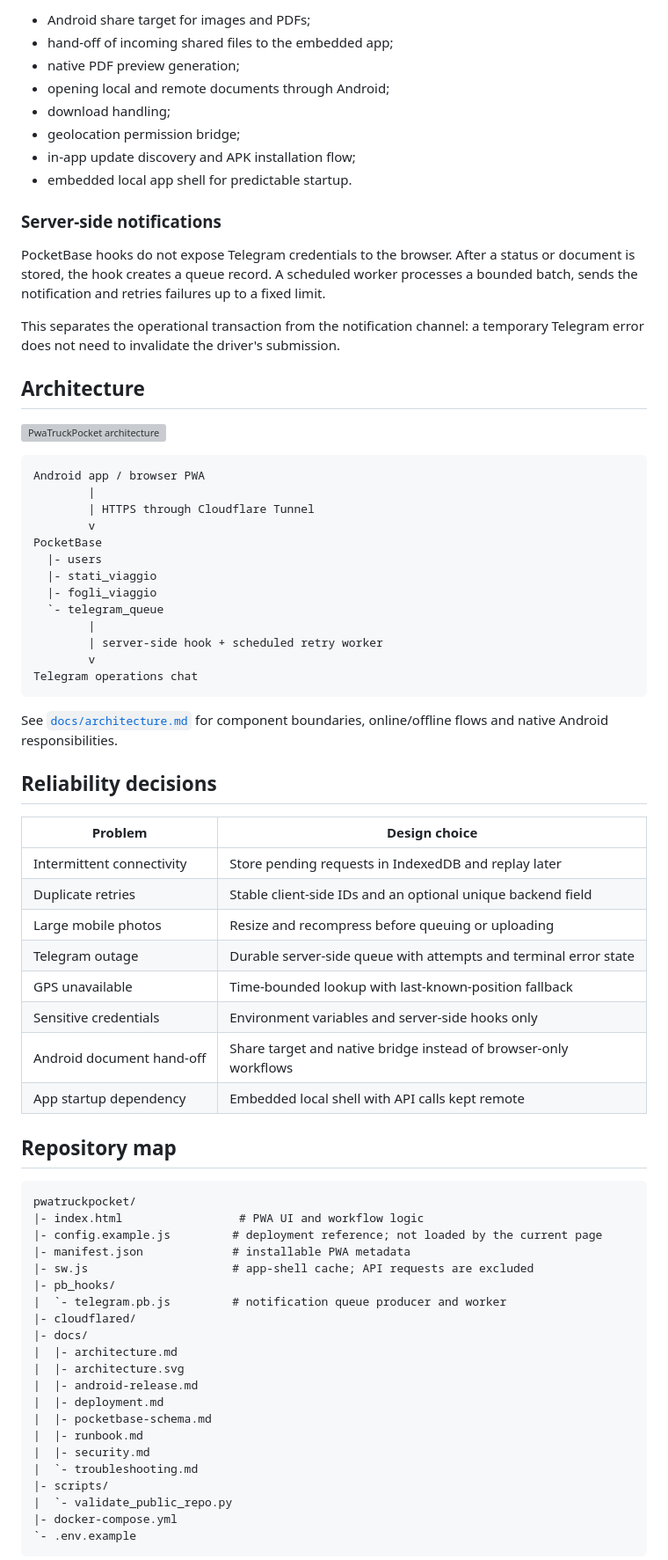
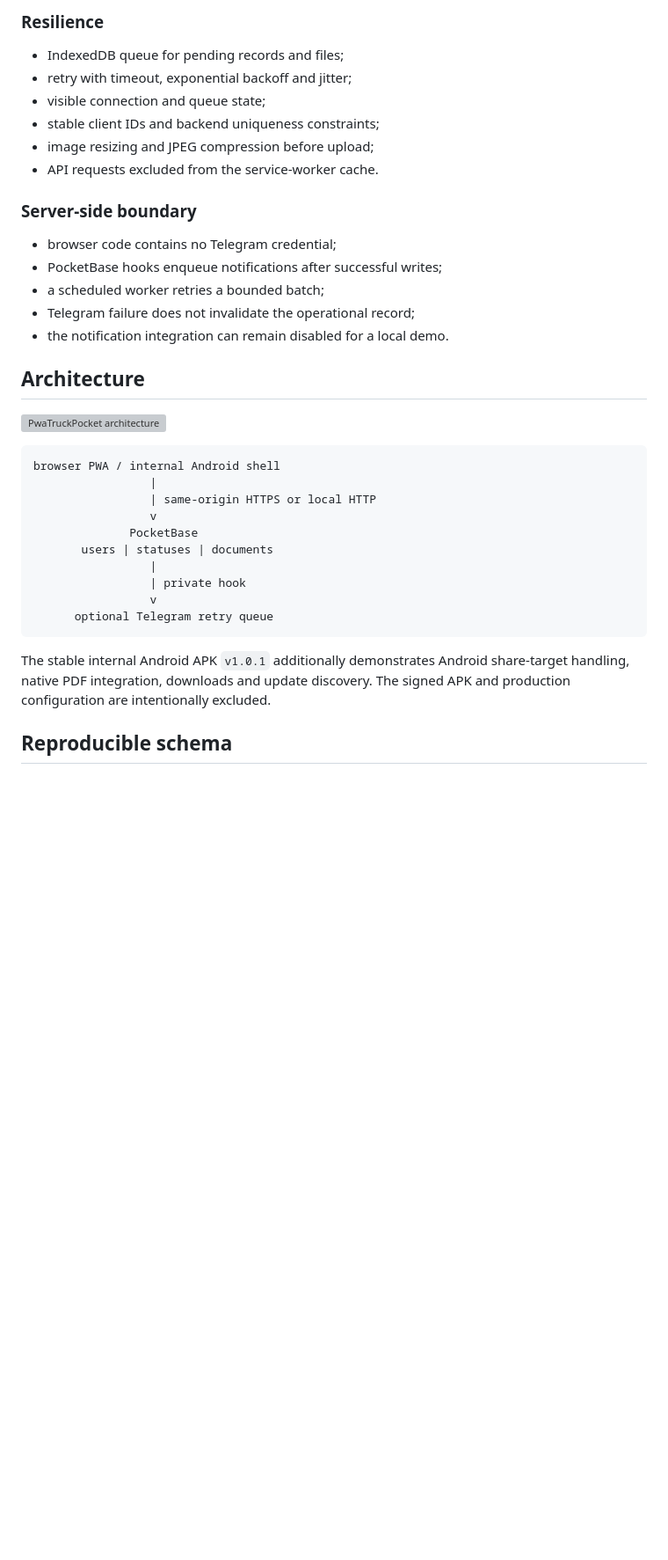
Before and after one commit to Student13Thirteen/pwatruckpocket, a Markdown page: README.md, the part around one of its changes. Shown at 88% size. GitHub-like rendering; blank space fills up the shorter version; grey boxes are pictures that could not be loaded.

````diff
--- a/README.md
+++ b/README.md
@@ -66,77 +83,39 @@ The binary is not committed because the deployed build contains private operatio
 
-- Android share target for images and PDFs;
-- hand-off of incoming shared files to the embedded app;
-- native PDF preview generation;
-- opening local and remote documents through Android;
-- download handling;
-- geolocation permission bridge;
-- in-app update discovery and APK installation flow;
-- embedded local app shell for predictable startup.
+### Resilience
 
-### Server-side notifications
+- IndexedDB queue for pending records and files;
+- retry with timeout, exponential backoff and jitter;
+- visible connection and queue state;
+- stable client IDs and backend uniqueness constraints;
+- image resizing and JPEG compression before upload;
+- API requests excluded from the service-worker cache.
 
-PocketBase hooks do not expose Telegram credentials to the browser. After a status or document is stored, the hook creates a queue record. A scheduled worker processes a bounded batch, sends the notification and retries failures up to a fixed limit.
+### Server-side boundary
 
-This separates the operational transaction from the notification channel: a temporary Telegram error does not need to invalidate the driver's submission.
+- browser code contains no Telegram credential;
+- PocketBase hooks enqueue notifications after successful writes;
+- a scheduled worker retries a bounded batch;
+- Telegram failure does not invalidate the operational record;
+- the notification integration can remain disabled for a local demo.
 
 ## Architecture
 
 ![PwaTruckPocket architecture](docs/architecture.svg)
 
 ```text
-Android app / browser PWA
-        |
-        | HTTPS through Cloudflare Tunnel
-        v
-PocketBase
-  |- users
-  |- stati_viaggio
-  |- fogli_viaggio
-  `- telegram_queue
-        |
-        | server-side hook + scheduled retry worker
-        v
-Telegram operations chat
+browser PWA / internal Android shell
+                 |
+                 | same-origin HTTPS or local HTTP
+                 v
+              PocketBase
+       users | statuses | documents
+                 |
+                 | private hook
+                 v
+      optional Telegram retry queue
 ```
 
-See [`docs/architecture.md`](docs/architecture.md) for component boundaries, online/offline flows and native Android responsibilities.
+The stable internal Android APK `v1.0.1` additionally demonstrates Android share-target handling, native PDF integration, downloads and update discovery. The signed APK and production configuration are intentionally excluded.
 
-## Reliability decisions
+## Reproducible schema
 
-| Problem | Design choice |
-|---|---|
-| Intermittent connectivity | Store pending requests in IndexedDB and replay later |
-| Duplicate retries | Stable client-side IDs and an optional unique backend field |
-| Large mobile photos | Resize and recompress before queuing or uploading |
-| Telegram outage | Durable server-side queue with attempts and terminal error state |
-| GPS unavailable | Time-bounded lookup with last-known-position fallback |
-| Sensitive credentials | Environment variables and server-side hooks only |
-| Android document hand-off | Share target and native bridge instead of browser-only workflows |
-| App startup dependency | Embedded local shell with API calls kept remote |
-
-## Repository map
-
-```text
-pwatruckpocket/
-|- index.html                 # PWA UI and workflow logic
-|- config.example.js         # deployment reference; not loaded by the current page
-|- manifest.json             # installable PWA metadata
-|- sw.js                     # app-shell cache; API requests are excluded
-|- pb_hooks/
-|  `- telegram.pb.js         # notification queue producer and worker
-|- cloudflared/
-|- docs/
-|  |- architecture.md
-|  |- architecture.svg
-|  |- android-release.md
-|  |- deployment.md
-|  |- pocketbase-schema.md
-|  |- runbook.md
-|  |- security.md
-|  `- troubleshooting.md
-|- scripts/
-|  `- validate_public_repo.py
-|- docker-compose.yml
-`- .env.example
-```
-
````
Also changed, not shown: other parts of README.md (+125 -131 lines).
